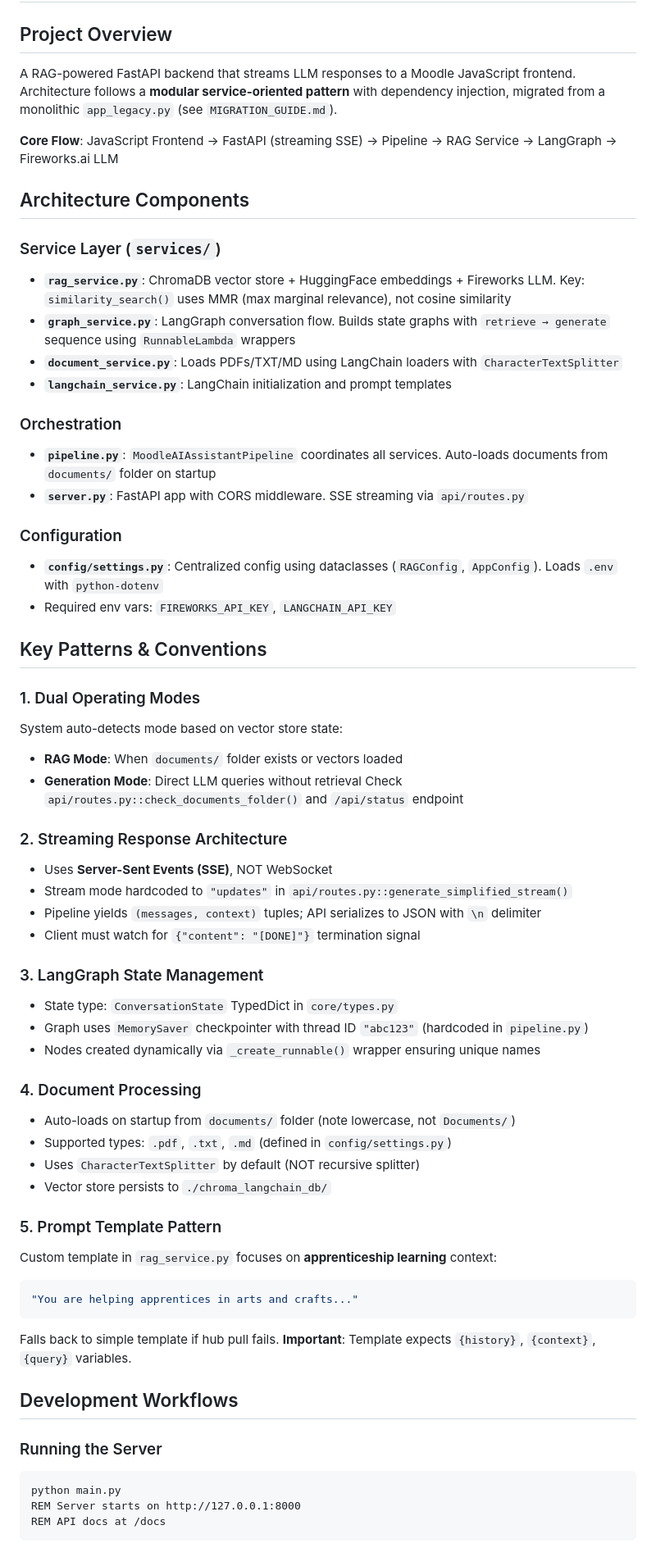
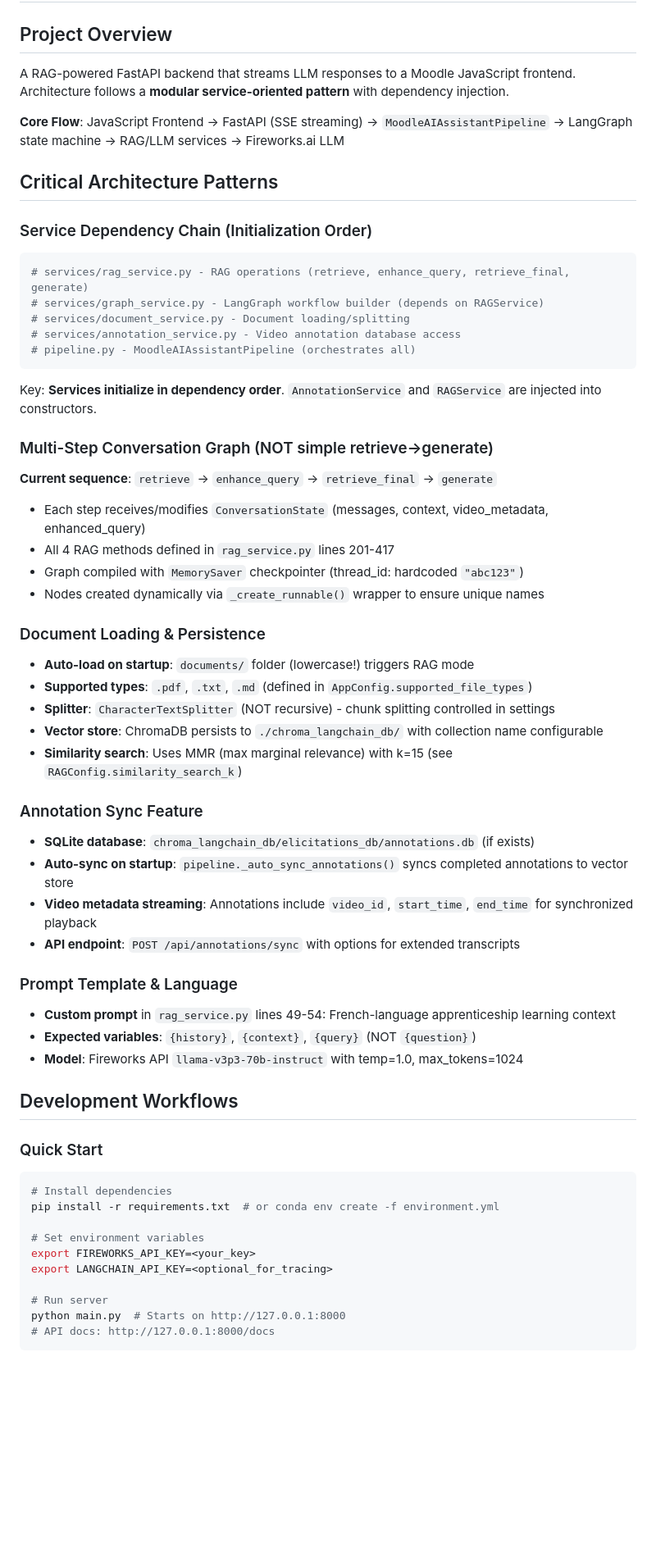
Before and after one commit to Somekindofa/moodle_ai_assistant, a Markdown page: .github/copilot-instructions.md, the part around one of its changes. Shown at 82% size. Drawn GitHub-style; blank space fills up the shorter version.

Commit message:
Generated new instructions for LLM agents

````diff
--- a/.github/copilot-instructions.md
+++ b/.github/copilot-instructions.md
@@ -2,64 +2,61 @@
 
 ## Project Overview
 
-A RAG-powered FastAPI backend that streams LLM responses to a Moodle JavaScript frontend. Architecture follows a **modular service-oriented pattern** with dependency injection, migrated from a monolithic `app_legacy.py` (see `MIGRATION_GUIDE.md`).
+A RAG-powered FastAPI backend that streams LLM responses to a Moodle JavaScript frontend. Architecture follows a **modular service-oriented pattern** with dependency injection.
 
-**Core Flow**: JavaScript Frontend → FastAPI (streaming SSE) → Pipeline → RAG Service → LangGraph → Fireworks.ai LLM
+**Core Flow**: JavaScript Frontend → FastAPI (SSE streaming) → `MoodleAIAssistantPipeline` → LangGraph state machine → RAG/LLM services → Fireworks.ai LLM
 
-## Architecture Components
+## Critical Architecture Patterns
 
-### Service Layer (`services/`)
-- **`rag_service.py`**: ChromaDB vector store + HuggingFace embeddings + Fireworks LLM. Key: `similarity_search()` uses MMR (max marginal relevance), not cosine similarity
-- **`graph_service.py`**: LangGraph conversation flow. Builds state graphs with `retrieve → generate` sequence using `RunnableLambda` wrappers
-- **`document_service.py`**: Loads PDFs/TXT/MD using LangChain loaders with `CharacterTextSplitter`
-- **`langchain_service.py`**: LangChain initialization and prompt templates
+### Service Dependency Chain (Initialization Order)
+```python
+# services/rag_service.py - RAG operations (retrieve, enhance_query, retrieve_final, generate)
+# services/graph_service.py - LangGraph workflow builder (depends on RAGService)
+# services/document_service.py - Document loading/splitting
+# services/annotation_service.py - Video annotation database access
+# pipeline.py - MoodleAIAssistantPipeline (orchestrates all)
+```
 
-### Orchestration
-- **`pipeline.py`**: `MoodleAIAssistantPipeline` coordinates all services. Auto-loads documents from `documents/` folder on startup
-- **`server.py`**: FastAPI app with CORS middleware. SSE streaming via `api/routes.py`
+Key: **Services initialize in dependency order**. `AnnotationService` and `RAGService` are injected into constructors.
 
-### Configuration
-- **`config/settings.py`**: Centralized config using dataclasses (`RAGConfig`, `AppConfig`). Loads `.env` with `python-dotenv`
-- Required env vars: `FIREWORKS_API_KEY`, `LANGCHAIN_API_KEY`
+### Multi-Step Conversation Graph (NOT simple retrieve→generate)
+**Current sequence**: `retrieve` → `enhance_query` → `retrieve_final` → `generate`
+- Each step receives/modifies `ConversationState` (messages, context, video_metadata, enhanced_query)
+- All 4 RAG methods defined in `rag_service.py` lines 201-417
+- Graph compiled with `MemorySaver` checkpointer (thread_id: hardcoded `"abc123"`)
+- Nodes created dynamically via `_create_runnable()` wrapper to ensure unique names
 
-## Key Patterns & Conventions
+### Document Loading & Persistence
+- **Auto-load on startup**: `documents/` folder (lowercase!) triggers RAG mode
+- **Supported types**: `.pdf`, `.txt`, `.md` (defined in `AppConfig.supported_file_types`)
+- **Splitter**: `CharacterTextSplitter` (NOT recursive) - chunk splitting controlled in settings
+- **Vector store**: ChromaDB persists to `./chroma_langchain_db/` with collection name configurable
+- **Similarity search**: Uses MMR (max marginal relevance) with k=15 (see `RAGConfig.similarity_search_k`)
 
-### 1. Dual Operating Modes
-System auto-detects mode based on vector store state:
-- **RAG Mode**: When `documents/` folder exists or vectors loaded
-- **Generation Mode**: Direct LLM queries without retrieval
-Check `api/routes.py::check_documents_folder()` and `/api/status` endpoint
+### Annotation Sync Feature
+- **SQLite database**: `chroma_langchain_db/elicitations_db/annotations.db` (if exists)
+- **Auto-sync on startup**: `pipeline._auto_sync_annotations()` syncs completed annotations to vector store
+- **Video metadata streaming**: Annotations include `video_id`, `start_time`, `end_time` for synchronized playback
+- **API endpoint**: `POST /api/annotations/sync` with options for extended transcripts
 
-### 2. Streaming Response Architecture
-- Uses **Server-Sent Events (SSE)**, NOT WebSocket
-- Stream mode hardcoded to `"updates"` in `api/routes.py::generate_simplified_stream()`
-- Pipeline yields `(messages, context)` tuples; API serializes to JSON with `\n` delimiter
-- Client must watch for `{"content": "[DONE]"}` termination signal
-
-### 3. LangGraph State Management
-- State type: `ConversationState` TypedDict in `core/types.py`
-- Graph uses `MemorySaver` checkpointer with thread ID `"abc123"` (hardcoded in `pipeline.py`)
-- Nodes created dynamically via `_create_runnable()` wrapper ensuring unique names
-
-### 4. Document Processing
-- Auto-loads on startup from `documents/` folder (note lowercase, not `Documents/`)
-- Supported types: `.pdf`, `.txt`, `.md` (defined in `config/settings.py`)
-- Uses `CharacterTextSplitter` by default (NOT recursive splitter)
-- Vector store persists to `./chroma_langchain_db/`
-
-### 5. Prompt Template Pattern
-Custom template in `rag_service.py` focuses on **apprenticeship learning** context:
-```python
-"You are helping apprentices in arts and crafts..."
-```
-Falls back to simple template if hub pull fails. **Important**: Template expects `{history}`, `{context}`, `{query}` variables.
+### Prompt Template & Language
+- **Custom prompt** in `rag_service.py` lines 49-54: French-language apprenticeship learning context
+- **Expected variables**: `{history}`, `{context}`, `{query}` (NOT `{question}`)
+- **Model**: Fireworks API `llama-v3p3-70b-instruct` with temp=1.0, max_tokens=1024
 
 ## Development Workflows
 
-### Running the Server
-```cmd
-python main.py
-REM Server starts on http://127.0.0.1:8000
-REM API docs at /docs
+### Quick Start
+```bash
+# Install dependencies
+pip install -r requirements.txt  # or conda env create -f environment.yml
+
+# Set environment variables
+export FIREWORKS_API_KEY=<your_key>
+export LANGCHAIN_API_KEY=<optional_for_tracing>
+
+# Run server
+python main.py  # Starts on http://127.0.0.1:8000
+# API docs: http://127.0.0.1:8000/docs
 ```
 
````
Also changed, not shown: other parts of .github/copilot-instructions.md (+57 -50 lines).
